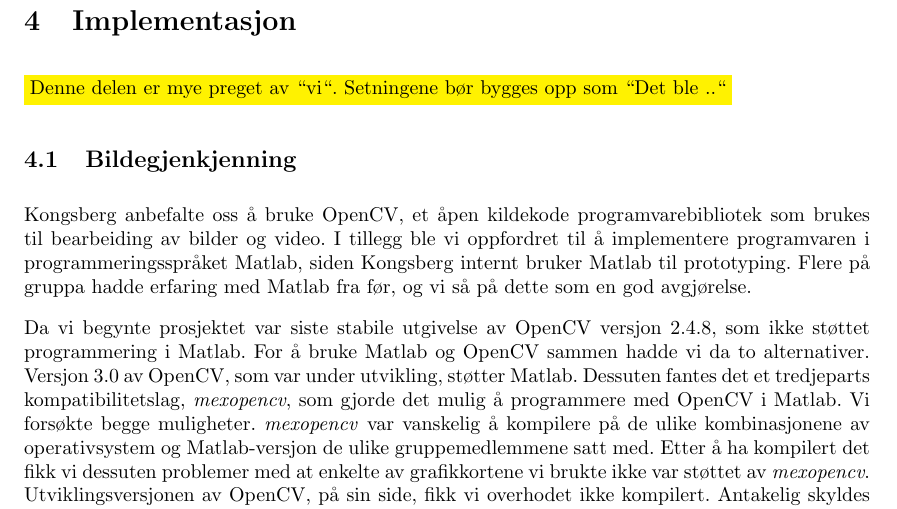
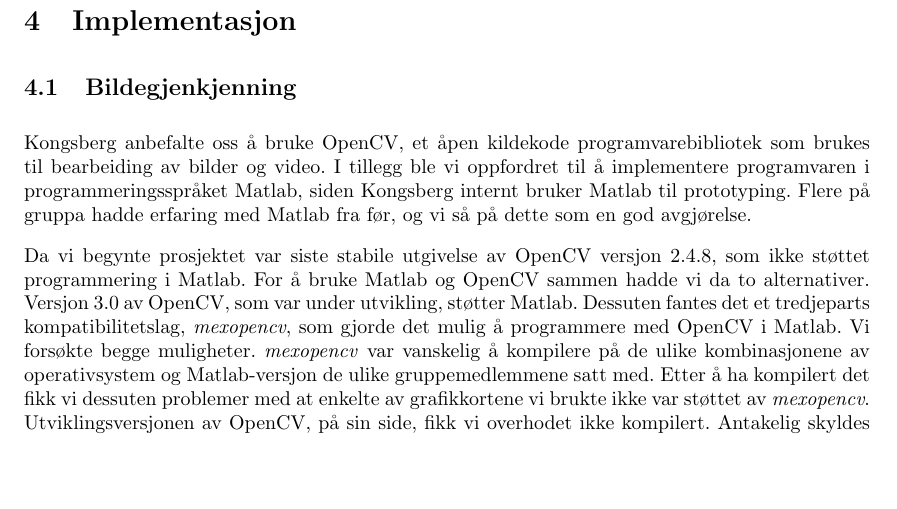
Before and after one commit to Aqwis/instrumentering-og-styring, a LaTeX paper (Ny-rapport/top.tex, which reads Ny-rapport/implementasjon.tex): part of page 13 of 25, cut so that both start at the same text, the shorter picture padded with empty space. Compiled offline with pdfLaTeX.

Commit message:
Fjernet en gul boks.

```diff
--- a/Ny-rapport/implementasjon.tex
+++ b/Ny-rapport/implementasjon.tex
@@ -1,5 +1,3 @@
-\colorbox{yellow}{Denne delen er mye preget av ``vi``. Setningene bør bygges opp som ``Det ble ..``}
-
 \subsection{Bildegjenkjenning}
 
 Kongsberg anbefalte oss å bruke OpenCV, et åpen kildekode programvarebibliotek som brukes til bearbeiding av bilder og video. I tillegg ble vi oppfordret til å implementere programvaren i programmeringsspråket Matlab, siden Kongsberg internt bruker Matlab til prototyping. Flere på gruppa hadde erfaring med Matlab fra før, og vi så på dette som en god avgjørelse.
```
